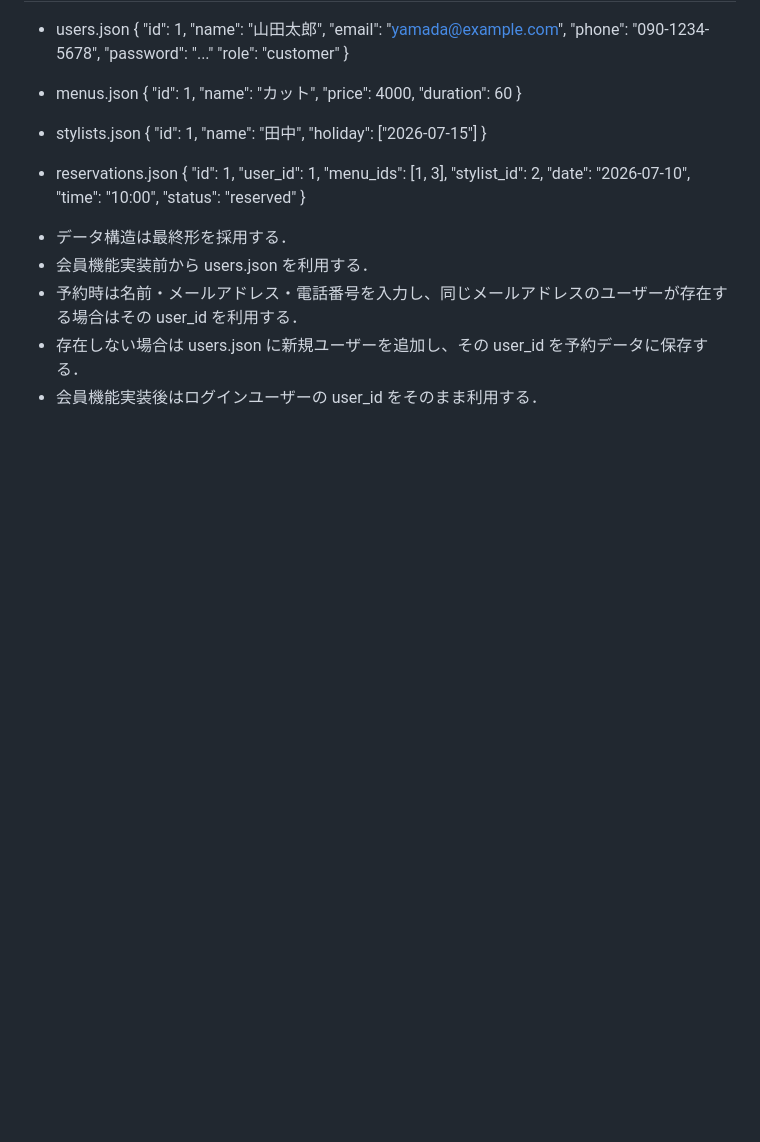
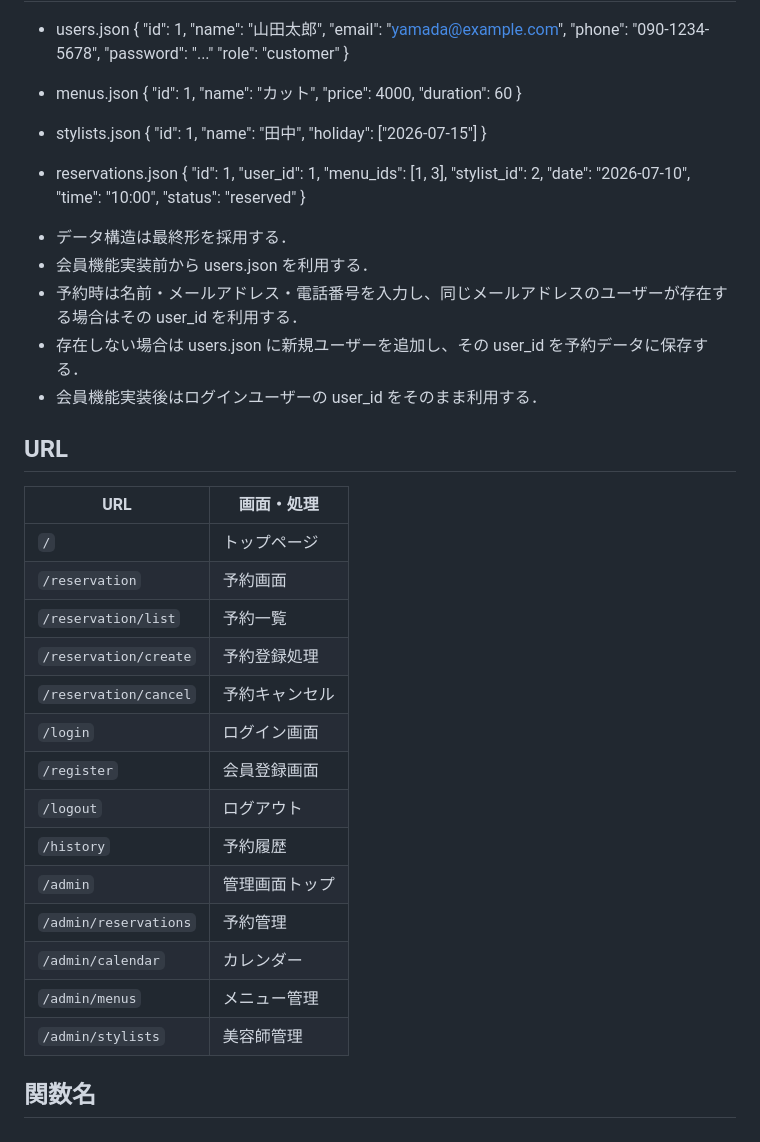
Before and after one commit to Nacky000/salon-booking-system, a Markdown page: docs/system_design.md, the part around the change. GitHub-like rendering; blank space fills up the shorter version.

```diff
--- a/docs/system_design.md
+++ b/docs/system_design.md
@@ -419,3 +419,24 @@ Webアプリケーションのエントリーポイント．
 - 予約時は名前・メールアドレス・電話番号を入力し、同じメールアドレスのユーザーが存在する場合はその user_id を利用する．
 - 存在しない場合は users.json に新規ユーザーを追加し、その user_id を予約データに保存する．
 - 会員機能実装後はログインユーザーの user_id をそのまま利用する．
+
+## URL
+
+| URL                   | 画面・処理   |
+| --------------------- | ------- |
+| `/`                   | トップページ  |
+| `/reservation`        | 予約画面    |
+| `/reservation/list`   | 予約一覧    |
+| `/reservation/create` | 予約登録処理  |
+| `/reservation/cancel` | 予約キャンセル |
+| `/login`              | ログイン画面  |
+| `/register`           | 会員登録画面  |
+| `/logout`             | ログアウト   |
+| `/history`            | 予約履歴    |
+| `/admin`              | 管理画面トップ |
+| `/admin/reservations` | 予約管理    |
+| `/admin/calendar`     | カレンダー   |
+| `/admin/menus`        | メニュー管理  |
+| `/admin/stylists`     | 美容師管理   |
+
+## 関数名
```
